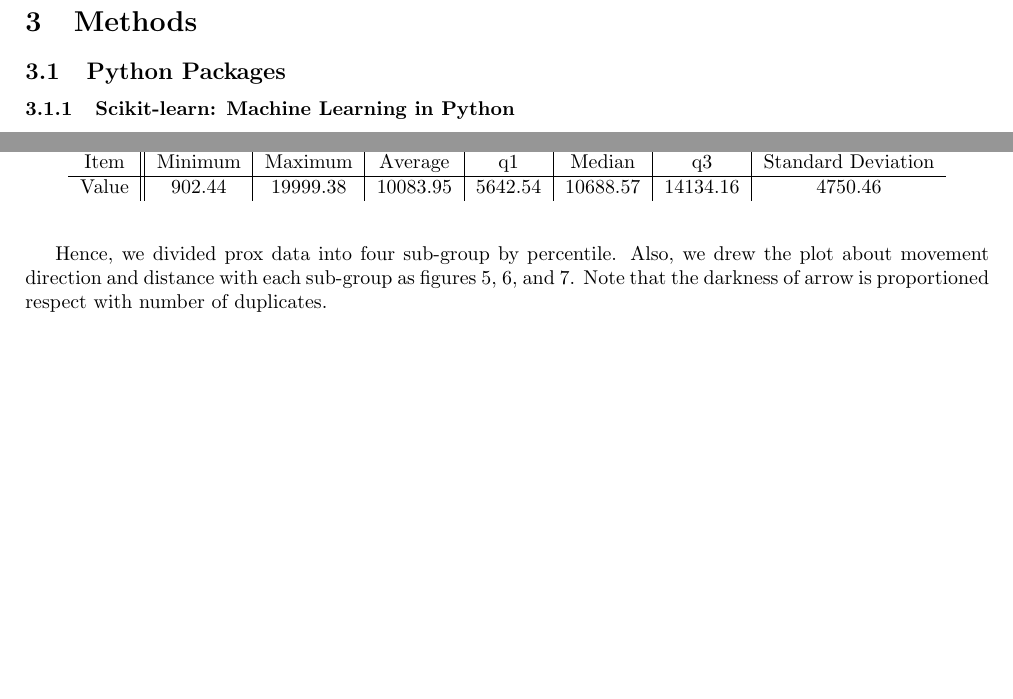
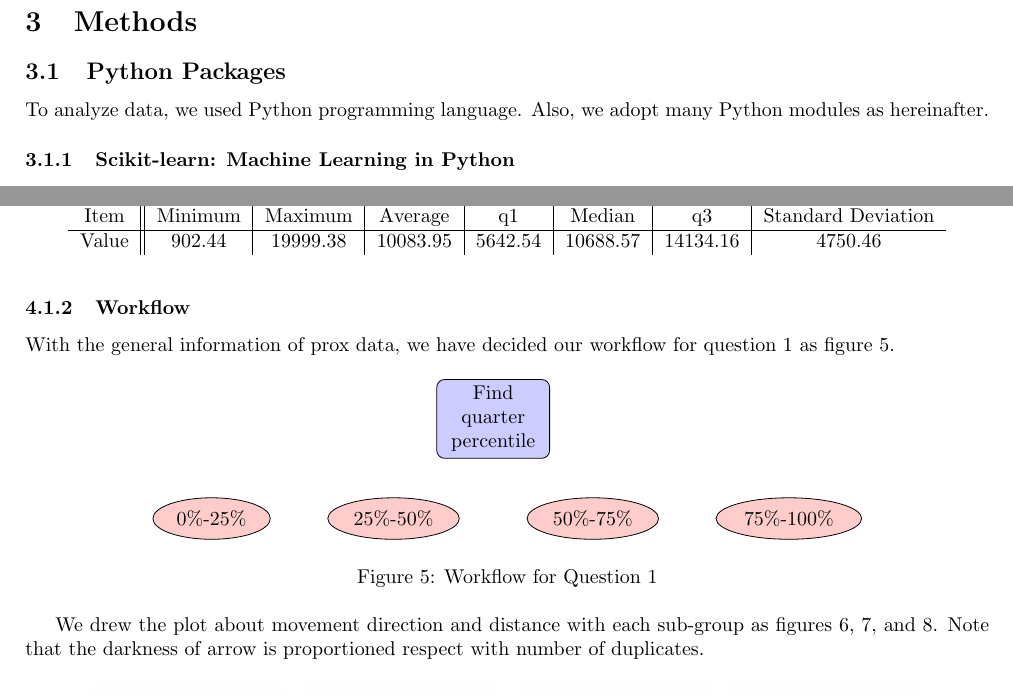
Before and after one commit to Fumire/Visualization_Final, a LaTeX document (Report/report.tex): two parts of pages 3 and 5 of 7, joined at a grey line, cut so that both start at the same text, the shorter picture padded with empty space. Compiled offline with pdfLaTeX.

Commit message:
draw workflow

```diff
--- a/Report/report.tex
+++ b/Report/report.tex
@@ -150,6 +150,8 @@
 
     \section{Methods}
         \subsection{Python Packages}
+            To analyze data, we used Python programming language. Also, we adopt many Python modules as hereinafter.
+
             \subsubsection{Scikit-learn: Machine Learning in Python}
                 \textit{Scikit-learn} is a Python module integrating a wide range of state-of-the-art machine learning algorithms for medium-scale supervised and unsupervised problems \cite{ref:sklearn1}.
 
@@ -186,7 +189,23 @@
                     \end{tabular}
                 \end{table}
 
-            Hence, we divided prox data into four sub-group by percentile. Also, we drew the plot about movement direction and distance with each sub-group as figures \ref{fig:movedd1}, \ref{fig:movedd2}, and \ref{fig:movedd3}. Note that the darkness of arrow is proportioned respect with number of duplicates.
+            \subsubsection{Workflow}
+                With the general information of prox data, we have decided our workflow for question 1 as figure \ref{fig:workflow1}.
+
+                \begin{figure}[htbp]
+                    \centering
+                    \begin{tikzpicture}[node distance = 2cm, auto]
+                        \node[block](root1){Find quarter percentile};
+                        \node[cloud, below of=root1, left of=root1](q2){25\%-50\%};
+                        \node[cloud, below of=root1, right of=root1](q3){50\%-75\%};
+                        \node[cloud, left=1cm of q2](q1){0\%-25\%};
+                        \node[cloud, right=1cm of q3](q4){75\%-100\%};
+                    \end{tikzpicture}
+                    \caption{Workflow for Question 1}
+                    \label{fig:workflow1}
+                \end{figure}
+
+            We drew the plot about movement direction and distance with each sub-group as figures \ref{fig:movedd1}, \ref{fig:movedd2}, and \ref{fig:movedd3}. Note that the darkness of arrow is proportioned respect with number of duplicates.
 
             \begin{figure}[htbp]
                 \centering
```
Also changed, not shown: Report/report.tex (1 more changed lines). Lines whose indentation alone changed are shown as unchanged.
